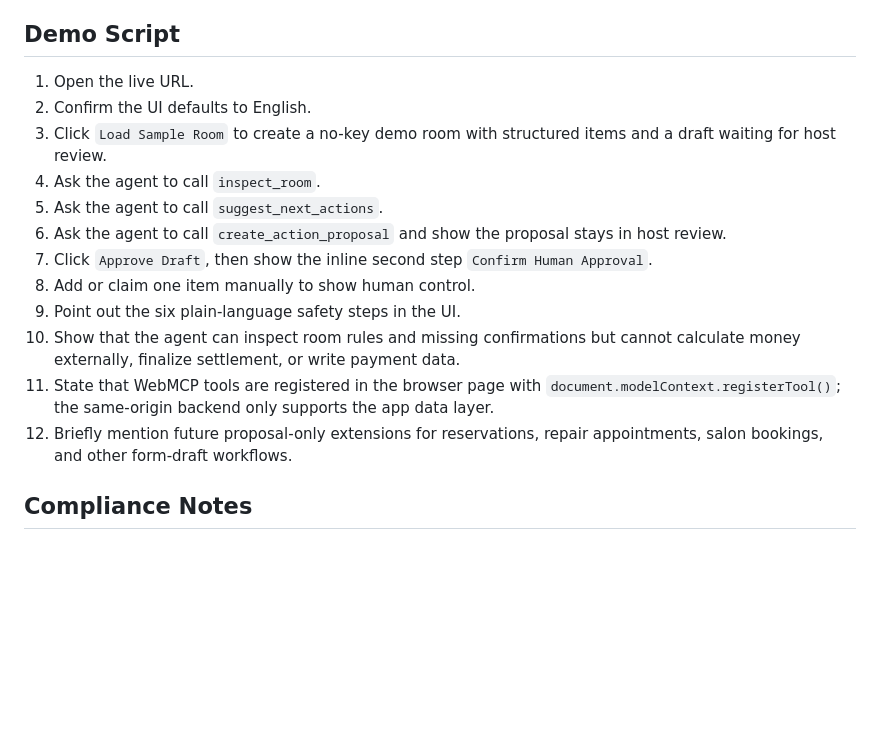
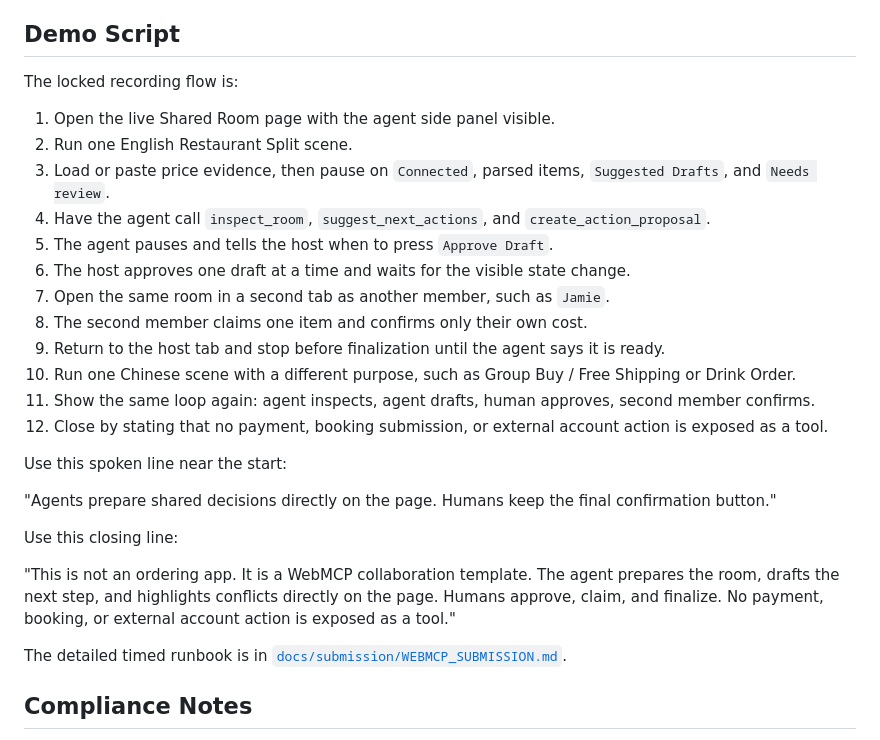
Before and after one commit to jiarong0423/shared-room-mcp, a Markdown page: README.md, the part around the change. Drawn GitHub-style; blank space fills up the shorter version.

Commit message:
Lock demo recording runbook

```diff
--- a/README.md
+++ b/README.md
@@ -354,18 +354,30 @@ Expected audit state:
 
 ## Demo Script
 
-1. Open the live URL.
-2. Confirm the UI defaults to English.
-3. Click `Load Sample Room` to create a no-key demo room with structured items and a draft waiting for host review.
-4. Ask the agent to call `inspect_room`.
-5. Ask the agent to call `suggest_next_actions`.
-6. Ask the agent to call `create_action_proposal` and show the proposal stays in host review.
-7. Click `Approve Draft`, then show the inline second step `Confirm Human Approval`.
-8. Add or claim one item manually to show human control.
-9. Point out the six plain-language safety steps in the UI.
-10. Show that the agent can inspect room rules and missing confirmations but cannot calculate money externally, finalize settlement, or write payment data.
-11. State that WebMCP tools are registered in the browser page with `document.modelContext.registerTool()`; the same-origin backend only supports the app data layer.
-12. Briefly mention future proposal-only extensions for reservations, repair appointments, salon bookings, and other form-draft workflows.
+The locked recording flow is:
+
+1. Open the live Shared Room page with the agent side panel visible.
+2. Run one English Restaurant Split scene.
+3. Load or paste price evidence, then pause on `Connected`, parsed items, `Suggested Drafts`, and `Needs review`.
+4. Have the agent call `inspect_room`, `suggest_next_actions`, and `create_action_proposal`.
+5. The agent pauses and tells the host when to press `Approve Draft`.
+6. The host approves one draft at a time and waits for the visible state change.
+7. Open the same room in a second tab as another member, such as `Jamie`.
+8. The second member claims one item and confirms only their own cost.
+9. Return to the host tab and stop before finalization until the agent says it is ready.
+10. Run one Chinese scene with a different purpose, such as Group Buy / Free Shipping or Drink Order.
+11. Show the same loop again: agent inspects, agent drafts, human approves, second member confirms.
+12. Close by stating that no payment, booking submission, or external account action is exposed as a tool.
+
+Use this spoken line near the start:
+
+"Agents prepare shared decisions directly on the page. Humans keep the final confirmation button."
+
+Use this closing line:
+
+"This is not an ordering app. It is a WebMCP collaboration template. The agent prepares the room, drafts the next step, and highlights conflicts directly on the page. Humans approve, claim, and finalize. No payment, booking, or external account action is exposed as a tool."
+
+The detailed timed runbook is in [`docs/submission/WEBMCP_SUBMISSION.md`](docs/submission/WEBMCP_SUBMISSION.md#locked-demo-runbook).
 
 ## Compliance Notes
 
```
Also changed, not shown: docs/submission/WEBMCP_SUBMISSION.md (+34 -13 lines), 1 other file.
